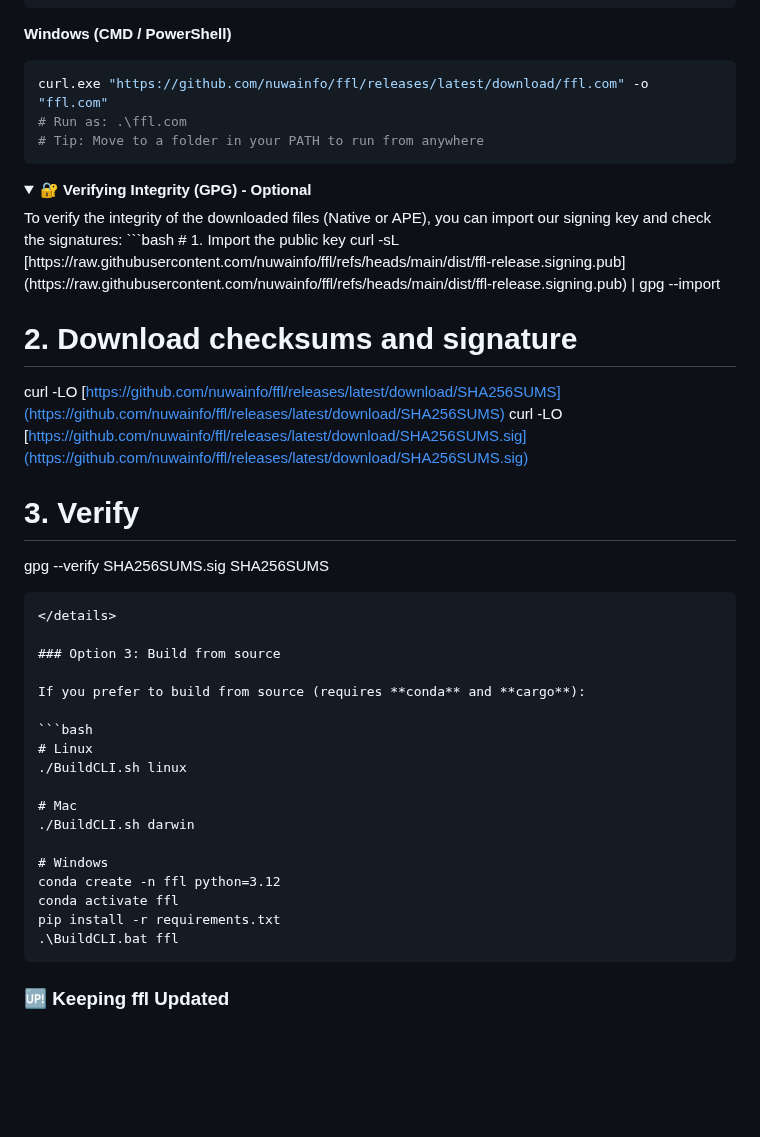
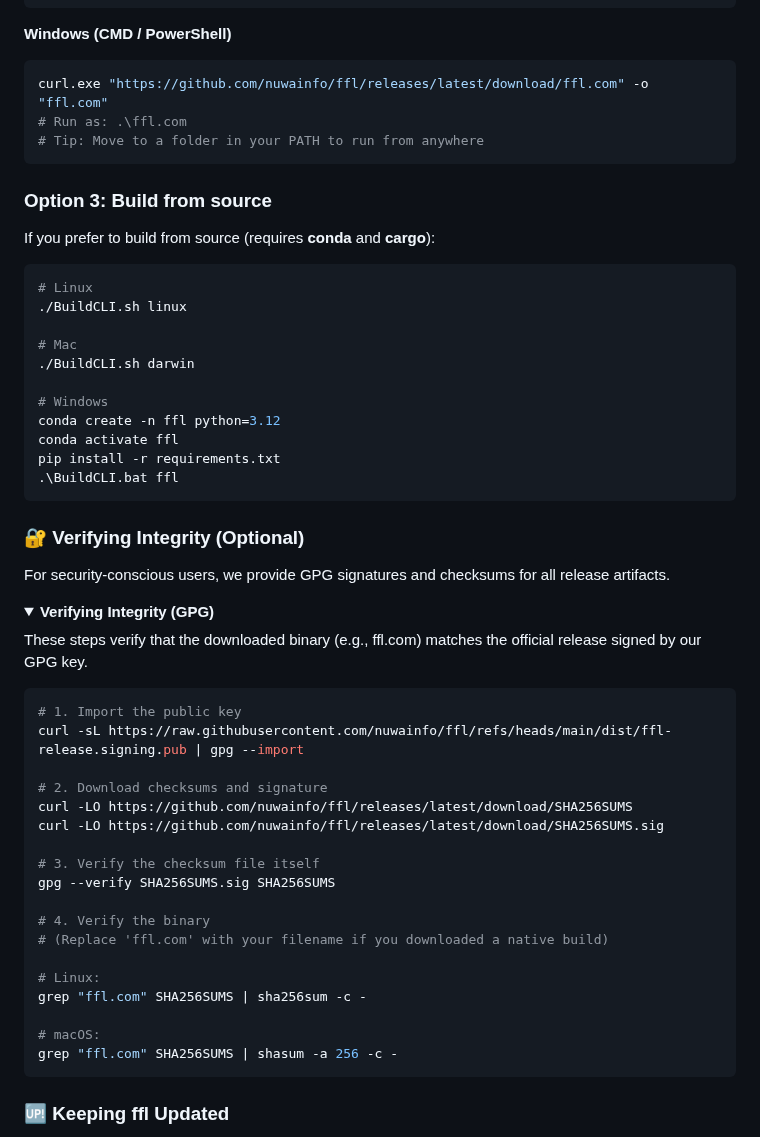
Before and after one commit to nuwainfo/ffl, a Markdown page: README.md, the part around one of its changes. Rendered like a GitHub page; folded sections open; blank space fills up the shorter version.

Commit message:
Layout GPG related details

````diff
--- a/README.md
+++ b/README.md
@@ -116,21 +116,6 @@ curl.exe "https://github.com/nuwainfo/ffl/releases/latest/download/ffl.com" -o "
 # Tip: Move to a folder in your PATH to run from anywhere
 ```
 
-<details> <summary>🔐 <strong>Verifying Integrity (GPG) - Optional</strong></summary>
-To verify the integrity of the downloaded files (Native or APE), you can import our signing key and check the signatures:
-```bash
-# 1. Import the public key
-curl -sL [https://raw.githubusercontent.com/nuwainfo/ffl/refs/heads/main/dist/ffl-release.signing.pub](https://raw.githubusercontent.com/nuwainfo/ffl/refs/heads/main/dist/ffl-release.signing.pub) | gpg --import
-
-# 2. Download checksums and signature
-curl -LO [https://github.com/nuwainfo/ffl/releases/latest/download/SHA256SUMS](https://github.com/nuwainfo/ffl/releases/latest/download/SHA256SUMS)
-curl -LO [https://github.com/nuwainfo/ffl/releases/latest/download/SHA256SUMS.sig](https://github.com/nuwainfo/ffl/releases/latest/download/SHA256SUMS.sig)
-
-# 3. Verify
-gpg --verify SHA256SUMS.sig SHA256SUMS
-```
-</details>
-
 ### Option 3: Build from source
 
 If you prefer to build from source (requires **conda** and **cargo**):
@@ -148,3 +133,34 @@ conda activate ffl
 pip install -r requirements.txt
 .\BuildCLI.bat ffl
 ```
+
+### 🔐 Verifying Integrity (Optional)
+
+For security-conscious users, we provide GPG signatures and checksums for all release artifacts.
+
+<details>
+<summary><strong>Verifying Integrity (GPG)</strong></summary>
+
+These steps verify that the downloaded binary (e.g., ffl.com) matches the official release signed by our GPG key.
+
+```bash
+# 1. Import the public key
+curl -sL https://raw.githubusercontent.com/nuwainfo/ffl/refs/heads/main/dist/ffl-release.signing.pub | gpg --import
+
+# 2. Download checksums and signature
+curl -LO https://github.com/nuwainfo/ffl/releases/latest/download/SHA256SUMS
+curl -LO https://github.com/nuwainfo/ffl/releases/latest/download/SHA256SUMS.sig
+
+# 3. Verify the checksum file itself
+gpg --verify SHA256SUMS.sig SHA256SUMS
+
+# 4. Verify the binary
+# (Replace 'ffl.com' with your filename if you downloaded a native build)
+
+# Linux:
+grep "ffl.com" SHA256SUMS | sha256sum -c -
+
+# macOS:
+grep "ffl.com" SHA256SUMS | shasum -a 256 -c -
+```
+
````
Also changed, not shown: other parts of README.md (+2 -0 lines).
